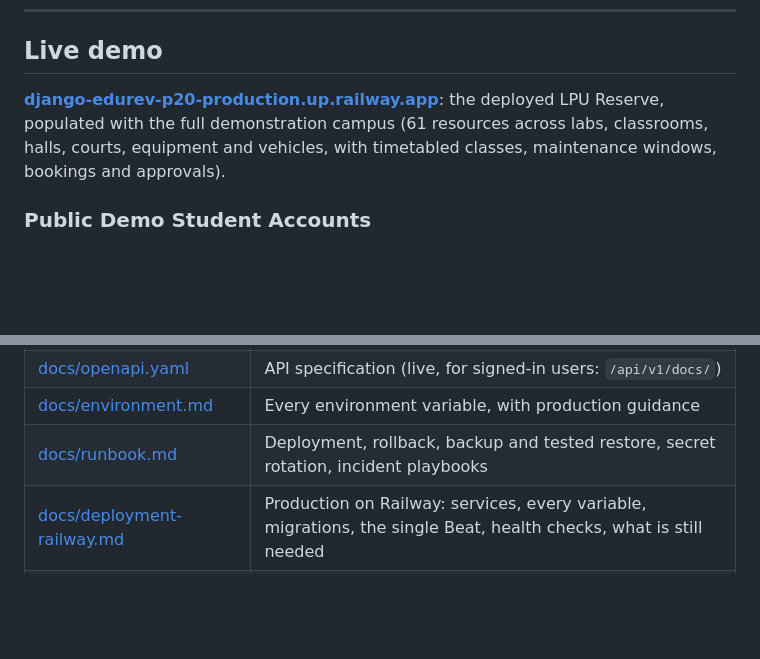
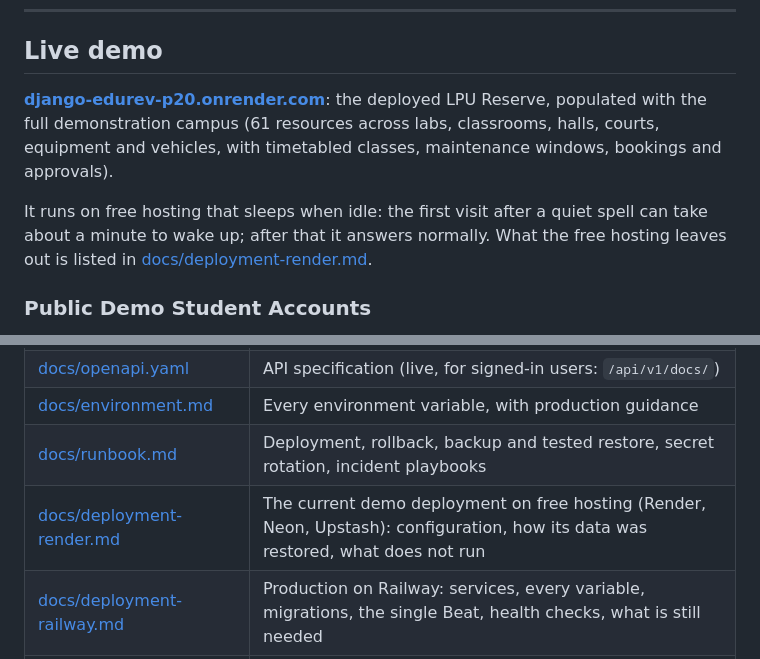
Before and after one commit to swastikongithub/Django-EduRev-P20, a Markdown page: README.md, 2 parts joined by grey strips. Rendered like a GitHub page; blank space fills up the shorter version.

```diff
--- a/README.md
+++ b/README.md
@@ -16,10 +16,14 @@ sits idle.
 
 ## Live demo
 
-**[django-edurev-p20-production.up.railway.app](https://django-edurev-p20-production.up.railway.app)**: the deployed
+**[django-edurev-p20.onrender.com](https://django-edurev-p20.onrender.com)**: the deployed
 LPU Reserve, populated with the full demonstration campus (61 resources across labs, classrooms,
 halls, courts, equipment and vehicles, with timetabled classes, maintenance windows, bookings and
 approvals).
+
+It runs on free hosting that sleeps when idle: the first visit after a quiet spell can take about
+a minute to wake up; after that it answers normally. What the free hosting leaves out is listed in
+[docs/deployment-render.md](docs/deployment-render.md).
 
 ### Public Demo Student Accounts
 
@@ -176,6 +180,7 @@ maintenance transitions, nightly analytics). Booking correctness never depends o
 | [docs/openapi.yaml](docs/openapi.yaml) | API specification (live, for signed-in users: `/api/v1/docs/`) |
 | [docs/environment.md](docs/environment.md) | Every environment variable, with production guidance |
 | [docs/runbook.md](docs/runbook.md) | Deployment, rollback, backup and tested restore, secret rotation, incident playbooks |
+| [docs/deployment-render.md](docs/deployment-render.md) | The current demo deployment on free hosting (Render, Neon, Upstash): configuration, how its data was restored, what does not run |
 | [docs/deployment-railway.md](docs/deployment-railway.md) | Production on Railway: services, every variable, migrations, the single Beat, health checks, what is still needed |
 | [docs/state-transfer.md](docs/state-transfer.md) | Copying a built installation (catalogue, bookings, timetable, people) into another database, with fresh production passwords |
 | [docs/backup-restore.md](docs/backup-restore.md) | Nightly encrypted backups, volume backups, restoring, and the CI restore drill |
```
Also changed, not shown: docs/deployment-render.md (added, +79 -0 lines), docs/known-issues.md (+1 -1 lines).
